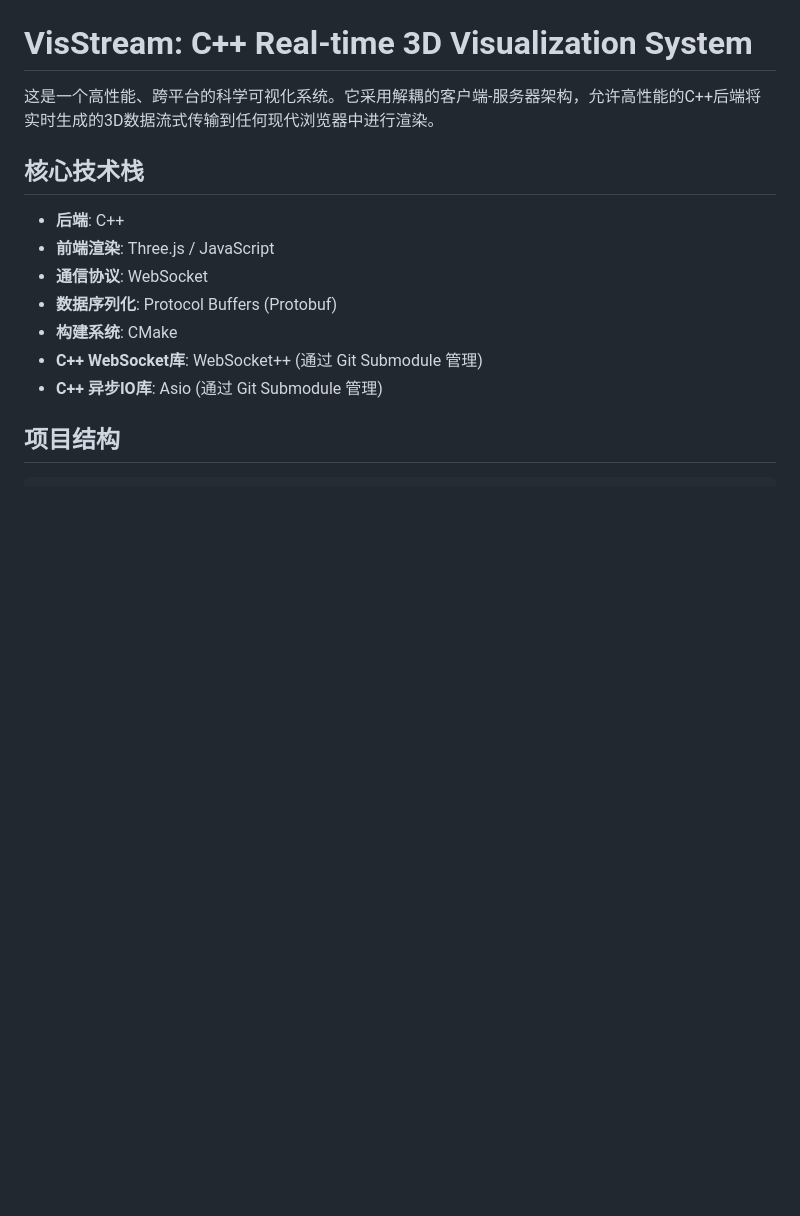
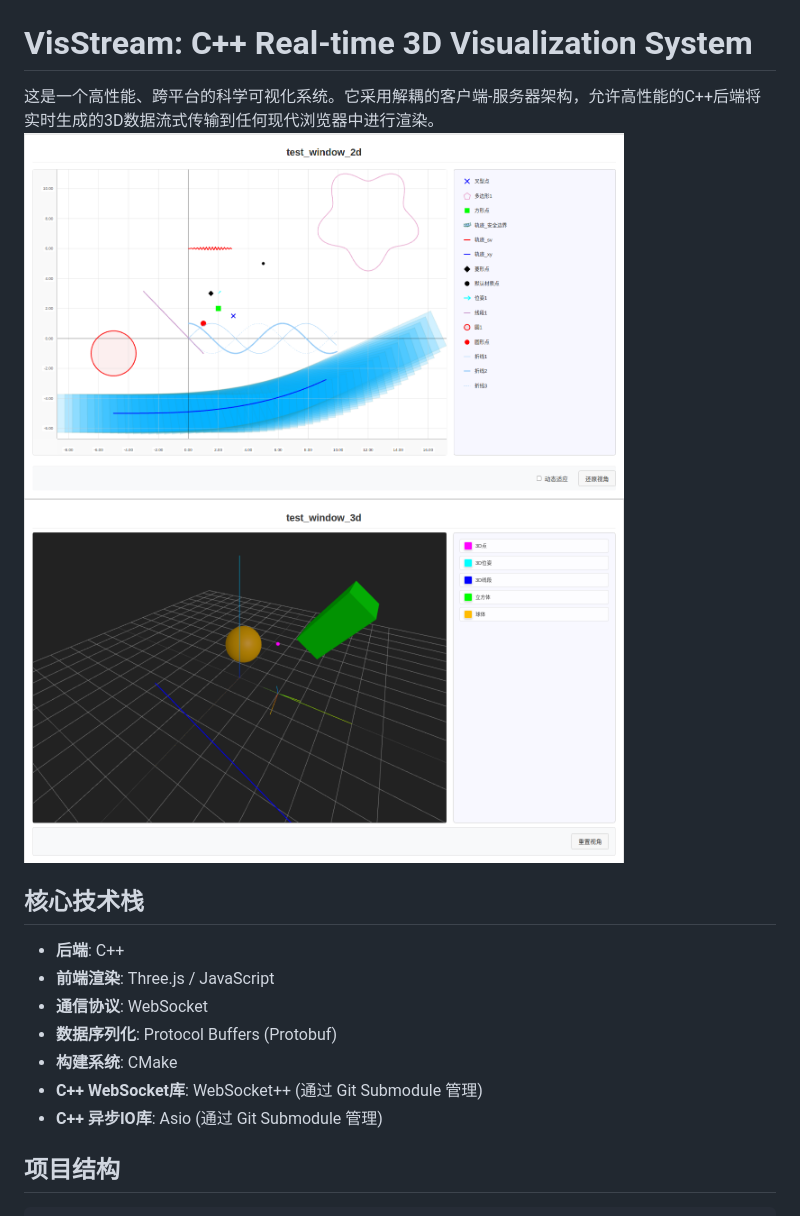
Before and after one commit to Linmenan/vis_stream, a Markdown page: README.md, the part around the change. Rendered like a GitHub page; pictures changed too: document/2d_window.png (added), document/3d_window.png (added); blank space fills up the shorter version.

Commit message:
介绍增加效果展示

```diff
--- a/README.md
+++ b/README.md
@@ -1,6 +1,8 @@
 # VisStream: C++ Real-time 3D Visualization System
 
 这是一个高性能、跨平台的科学可视化系统。它采用解耦的客户端-服务器架构，允许高性能的C++后端将实时生成的3D数据流式传输到任何现代浏览器中进行渲染。
+<img src="./document/2d_window.png" alt="二维窗口示例" width="600px">
+<img src="./document/3d_window.png" alt="三维窗口示例" width="600px">
 
 ## 核心技术栈
 
```
